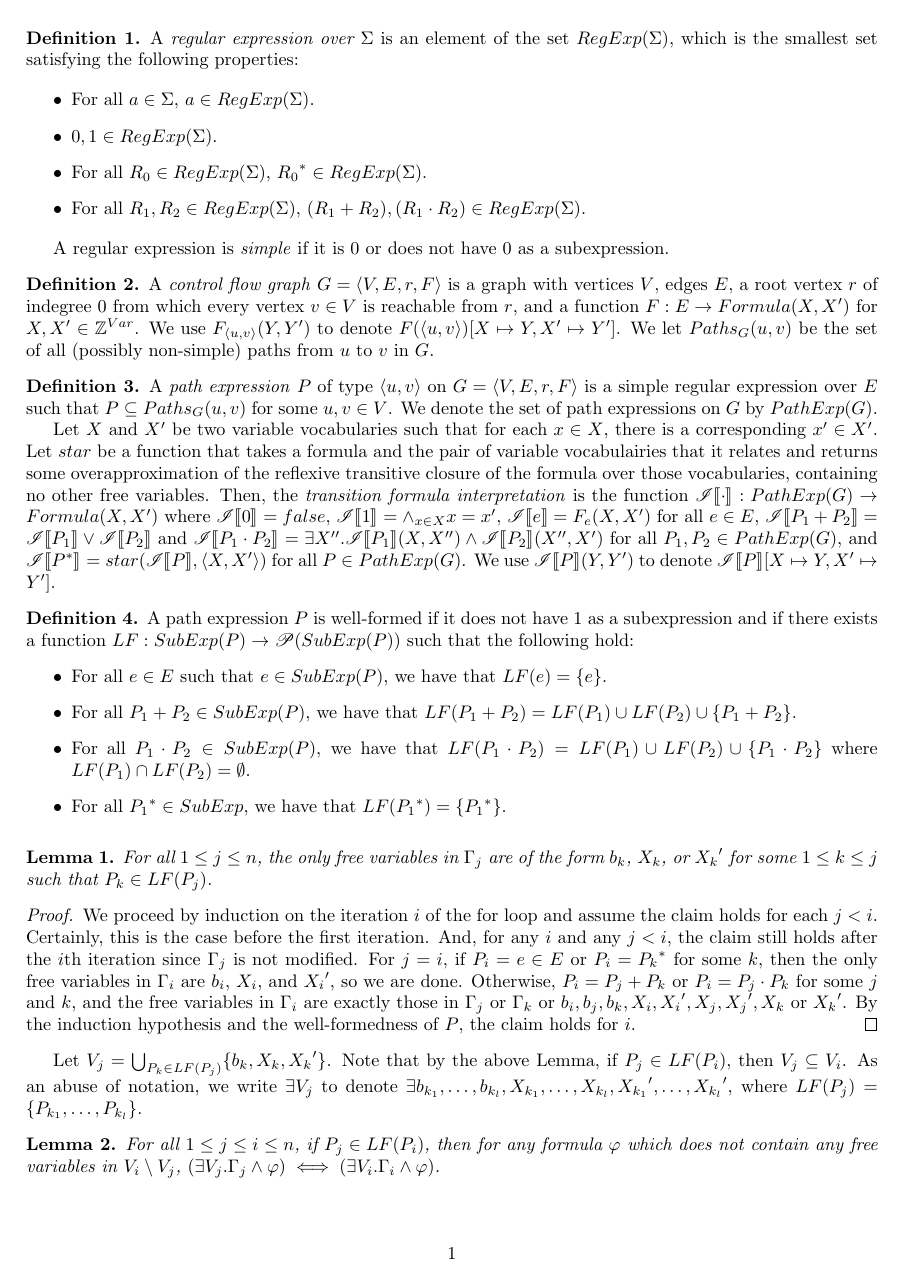
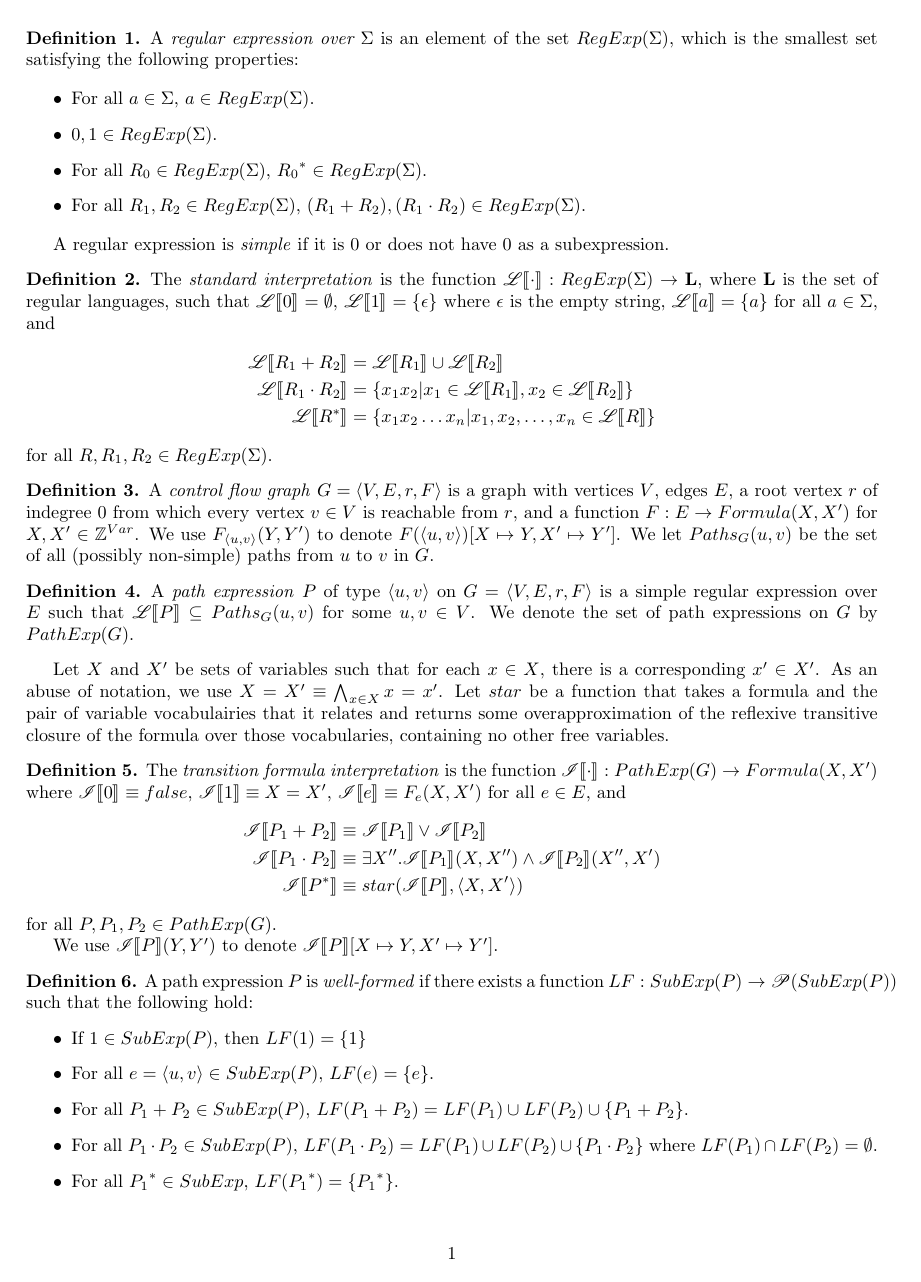
Before and after one commit to vihaanjim/path-expressions, a LaTeX document (pathexpr.tex): page 1 of 2 before the commit and page 1 of 3 after it. Compiled offline with pdfLaTeX.

Commit message:
Improve readability

```diff
--- a/pathexpr.tex
+++ b/pathexpr.tex
@@ -11,7 +11,7 @@
 
 % interpretation of regular expression as a transition formula
 \newcommand{\tf}[1]{\mathscr{I} \llbracket #1 \rrbracket}
-% \newcommand{\si}[1]{\mathscr{L} \llbracket #1 \rrbracket}
+\newcommand{\si}[1]{\mathscr{L} \llbracket #1 \rrbracket}
 
 % define theorems, lemmas, corollaries, and definitions
 \newtheorem{theorem}{Theorem}
@@ -39,19 +39,24 @@
 
   A regular expression is \emph{simple} if it is 0 or does not
   have 0 as a subexpression.
+\end{definition}
 
+\begin{definition}
   % taken more or less verbatim from Algebraic Program Analysis +
   % Fast Algorithms for Solving Path Problems
-  % The \emph{standard interpretation} is the function
-  % $\si{\cdot}: RegExp(\Sigma) \to \textbf{L}$, where $\textbf{L}$
-  % is the regular algebra of languages, such that
-  % $\si{0} = \emptyset$, $\si{1} = \{\epsilon\}$, $\si{a} = \{a\}$
-  % for all $a \in \Sigma$,
-  % $\si{R_1 + R_2} = \si{R_1} \cup \si{R_2}$ and
-  % $\si{R_1 \cdot R_2} = \{x_1x_2| x_1 \in \si{R_1}, x_2 \in
-  % \si{R_2}\}$ for all $R_1, R_2 \in RegExp(\Sigma)$, and
-  % $\si{R^*} = \{x_1x_2\dots x_n| x_1,x_2,\dots,x_n \in \si{R}\}$
-  % for all $R \in RegExp(\Sigma)$.
+  The \emph{standard interpretation} is the function
+  $\si{\cdot}: RegExp(\Sigma) \to \textbf{L}$, where $\textbf{L}$
+  is the set of regular languages, such that
+  $\si{0} = \emptyset$, $\si{1} = \{\epsilon\}$ where $\epsilon$
+  is the empty string, $\si{a} = \{a\}$ for all $a \in \Sigma$,
+  and
+  \begin{align*}
+  \si{R_1 + R_2} &= \si{R_1} \cup \si{R_2} \\
+  \si{R_1 \cdot R_2} &= \{x_1x_2| x_1 \in \si{R_1}, x_2 \in
+                       \si{R_2}\} \\
+  \si{R^*} &= \{x_1x_2\dots x_n| x_1,x_2,\dots,x_n \in \si{R}\}
+  \end{align*}
+  for all $R, R_1, R_2 \in RegExp(\Sigma)$.
 \end{definition}
 
 \begin{definition}
@@ -69,43 +74,53 @@
 \begin{definition}
   A \emph{path expression} $P$ of type $\tuple{u, v}$ on
   $G = \tuple{V, E, r, F}$ is a simple regular expression over
-  $E$ such that $P \subseteq Paths_G(u,v)$ for some $u,v \in
-  V$. We denote the set of path expressions on $G$ by
+  $E$ such that $\si{P} \subseteq Paths_G(u,v)$ for some
+  $u,v \in V$. We denote the set of path expressions on $G$ by
   $PathExp(G)$.
 
-  Let $X$ and $X'$ be two variable vocabularies such that for
-  each $x\in X$, there is a corresponding $x' \in X'$. Let $star$
-  be a function that takes a formula and the pair of variable
-  vocabulairies that it relates and returns some
-  overapproximation of the reflexive transitive closure of the
-  formula over those vocabularies, containing no other free
-  variables. Then, the \emph{transition formula interpretation}
+\end{definition}
+
+Let $X$ and $X'$ be sets of variables such that for each
+$x\in X$, there is a corresponding $x' \in X'$. As an abuse of
+notation, we use $X = X' \equiv \bigwedge_{x \in X} x = x'$. Let
+$star$ be a function that takes a formula and the pair of
+variable vocabulairies that it relates and returns some
+overapproximation of the reflexive transitive closure of the
+formula over those vocabularies, containing no other free
+variables.
+
+\begin{definition}
+  The \emph{transition formula interpretation}
   is the function $\tf{\cdot}: PathExp(G) \to Formula(X, X')$
-  where $\tf{0} = false$, $\tf{1} = \wedge_{x \in X} x = x'$,
-  $\tf{e} = F_e(X, X')$ for all $e \in E$,
-  $\tf{P_1 + P_2} = \tf{P_1} \vee \tf{P_2}$ and
-  $\tf{P_1 \cdot P_2} = \exists X''. \tf{P_1}(X, X'') \wedge
-  \tf{P_2}(X'', X')$ for all $P_1, P_2 \in PathExp(G)$, and
-  $\tf{P^*} = star(\tf{P}, \tuple{X, X'})$ for all
-  $P \in PathExp(G)$. We use $\tf{P}(Y, Y')$ to denote
+  where $\tf{0} \equiv false$, $\tf{1} \equiv X = X'$,
+  $\tf{e} \equiv F_e(X, X')$ for all $e \in E$, and
+  \begin{align*}
+    \tf{P_1 + P_2} &\equiv \tf{P_1} \vee \tf{P_2} \\
+    \tf{P_1 \cdot P_2} &\equiv \exists X''. \tf{P_1}(X, X'')
+                         \wedge \tf{P_2}(X'', X') \\
+    \tf{P^*} &\equiv star(\tf{P}, \tuple{X, X'})
+  \end{align*}
+  for all $P, P_1, P_2 \in PathExp(G)$.
+
+  We use $\tf{P}(Y, Y')$ to denote
   $\tf{P}[X \mapsto Y, X' \mapsto Y']$.
 \end{definition}
 
 \begin{definition}
   % todo: find a better name
-  A path expression $P$ is well-formed if it does not have 1 as a
-  subexpression and if there exists a function
-  $LF: SubExp(P) \to \mathscr{P}(SubExp(P))$ such that the
-  following hold:
+  A path expression $P$ is \emph{well-formed} if there exists a
+  function $LF: SubExp(P) \to \mathscr{P}(SubExp(P))$ such that
+  the following hold:
   \begin{itemize}
-  \item For all $e \in E$ such that
-    $e \in SubExp(P)$, we have that $LF(e)=\{e\}$.
-  \item For all $P_1 + P_2 \in SubExp(P)$, we have that
+  \item If $1 \in SubExp(P)$, then $LF(1) = \{1\}$
+  \item For all $e = \tuple{u,v} \in SubExp(P)$,
+    $LF(e) = \{e\}$.
+  \item For all $P_1 + P_2 \in SubExp(P)$,
     $LF(P_1+P_2) = LF(P_1) \cup LF(P_2) \cup \{P_1 + P_2\}$.
-  \item For all $P_1 \cdot P_2 \in SubExp(P)$, we have that
+  \item For all $P_1 \cdot P_2 \in SubExp(P)$,
     $LF(P_1 \cdot P_2) = LF(P_1) \cup LF(P_2) \cup \{P_1 \cdot
     P_2\}$ where $LF(P_1) \cap LF(P_2) = \emptyset$.
-  \item For all ${P_1}^* \in SubExp$, we have that
+  \item For all ${P_1}^* \in SubExp$,
     $LF({P_1}^*) = \{{P_1}^*\}$.
   \end{itemize}
 \end{definition}
@@ -176,12 +195,3 @@
   and assume the claim holds for each $j < i$. Certainly, this is
   the case before the first iteration. And, for any $i$ and any
   $j < i$, the claim still holds after the $i$th iteration since
-  $\Gamma_j$ is not modified. For $j = i$, if $P_i = e \in E$ or
-  $P_i = {P_k}^*$ for some $k$, then the only free variables in
-  $\Gamma_i$ are $b_i$, $X_i$, and ${X_i}'$, so we are
-  done. Otherwise, $P_i = P_j + P_k$ or $P_i = P_j \cdot P_k$ for
-  some $j$ and $k$, and the free variables in $\Gamma_i$ are
-  exactly those in $\Gamma_j$ or $\Gamma_k$ or
-  $b_i, b_j, b_k, X_i, {X_i}', X_j, {X_j}', X_k$ or ${X_k}'$. By
-  the induction hypothesis and the well-formedness of $P$, the
-  claim holds for $i$.
```
Also changed, not shown: pathexpr.tex (22 more changed lines).
